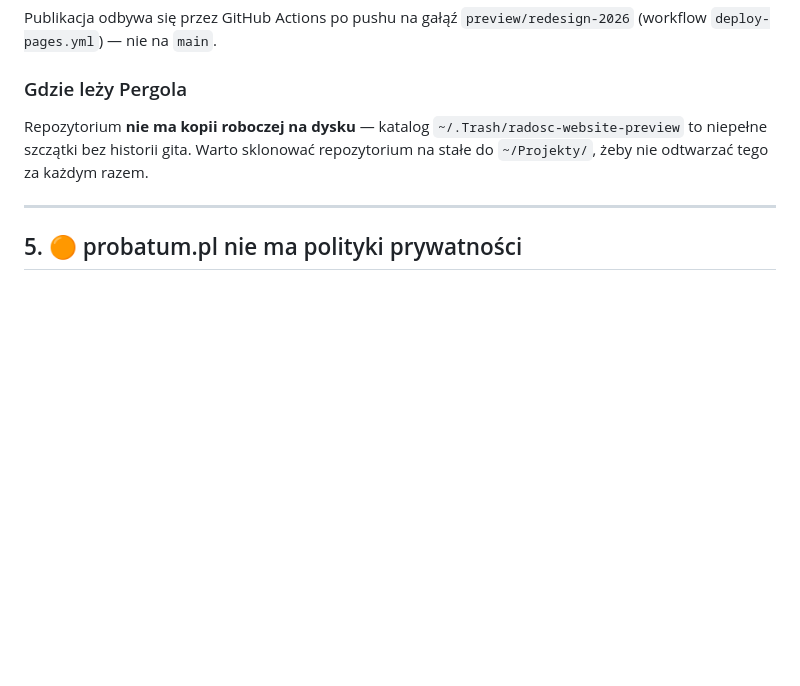
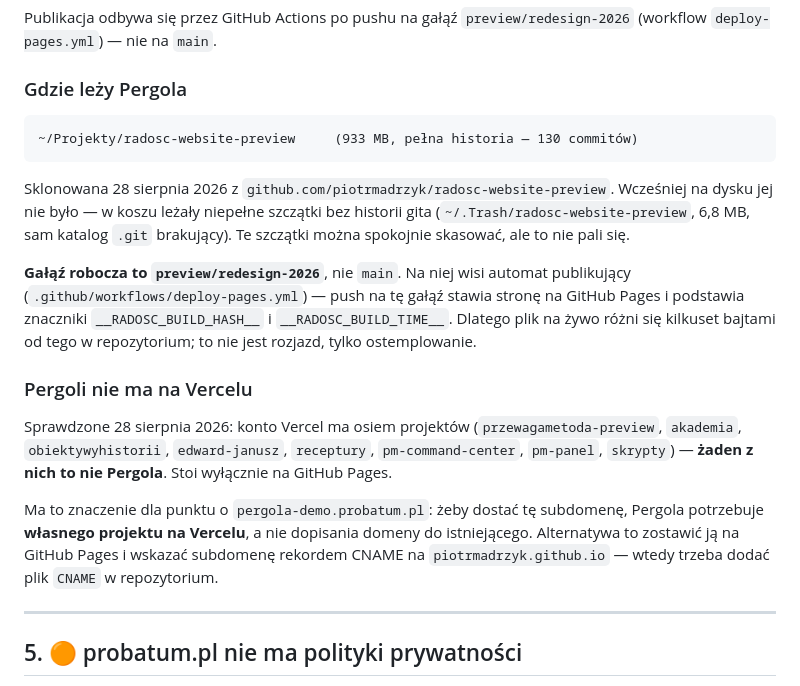
Before and after one commit to Piotrmadrzyk/pm-pages, a Markdown page: DO-ZROBIENIA.md, the part around the change. Drawn GitHub-style; blank space fills up the shorter version.

Commit message:
DO-ZROBIENIA: gdzie lezy Pergola i czego brakuje do jej subdomeny
Repozytorium sklonowane na stale do ~/Projekty/radosc-website-preview
z pelna historia. Wczesniej na dysku bylo tylko niepelne szczatki w koszu.

Zapisana galaz robocza (preview/redesign-2026, nie main) i to, ze automat
publikujacy stempluje pliki — inaczej roznica kilkuset bajtow miedzy repo
a wersja na zywo wyglada jak rozjazd, a nim nie jest.

Sprawdzone takze, ze Pergoli nie ma na Vercelu — z osmiu projektow zaden
nia nie jest. To zmienia punkt o pergola-demo.probatum.pl: potrzeba wlasnego
projektu albo CNAME na GitHub Pages, a nie dopisania domeny do istniejacego.

Co-Authored-By: Claude Opus 5 (1M context) <noreply@anthropic.com>

````diff
--- a/DO-ZROBIENIA.md
+++ b/DO-ZROBIENIA.md
@@ -198,10 +198,33 @@ Publikacja odbywa się przez GitHub Actions po pushu na gałąź
 
 ### Gdzie leży Pergola
 
-Repozytorium **nie ma kopii roboczej na dysku** — katalog
-`~/.Trash/radosc-website-preview` to niepełne szczątki bez historii gita.
-Warto sklonować repozytorium na stałe do `~/Projekty/`, żeby nie odtwarzać
-tego za każdym razem.
+```
+~/Projekty/radosc-website-preview     (933 MB, pełna historia — 130 commitów)
+```
+
+Sklonowana 28 sierpnia 2026 z `github.com/piotrmadrzyk/radosc-website-preview`.
+Wcześniej na dysku jej nie było — w koszu leżały niepełne szczątki bez historii
+gita (`~/.Trash/radosc-website-preview`, 6,8 MB, sam katalog `.git` brakujący).
+Te szczątki można spokojnie skasować, ale to nie pali się.
+
+**Gałąź robocza to `preview/redesign-2026`**, nie `main`. Na niej wisi automat
+publikujący (`.github/workflows/deploy-pages.yml`) — push na tę gałąź stawia
+stronę na GitHub Pages i podstawia znaczniki `__RADOSC_BUILD_HASH__`
+i `__RADOSC_BUILD_TIME__`. Dlatego plik na żywo różni się kilkuset bajtami
+od tego w repozytorium; to nie jest rozjazd, tylko ostemplowanie.
+
+### Pergoli nie ma na Vercelu
+
+Sprawdzone 28 sierpnia 2026: konto Vercel ma osiem projektów
+(`przewagametoda-preview`, `akademia`, `obiektywyhistorii`, `edward-janusz`,
+`receptury`, `pm-command-center`, `pm-panel`, `skrypty`) — **żaden z nich to
+nie Pergola**. Stoi wyłącznie na GitHub Pages.
+
+Ma to znaczenie dla punktu o `pergola-demo.probatum.pl`: żeby dostać tę
+subdomenę, Pergola potrzebuje **własnego projektu na Vercelu**, a nie
+dopisania domeny do istniejącego. Alternatywa to zostawić ją na GitHub Pages
+i wskazać subdomenę rekordem CNAME na `piotrmadrzyk.github.io` — wtedy trzeba
+dodać plik `CNAME` w repozytorium.
 
 ---
 
````
